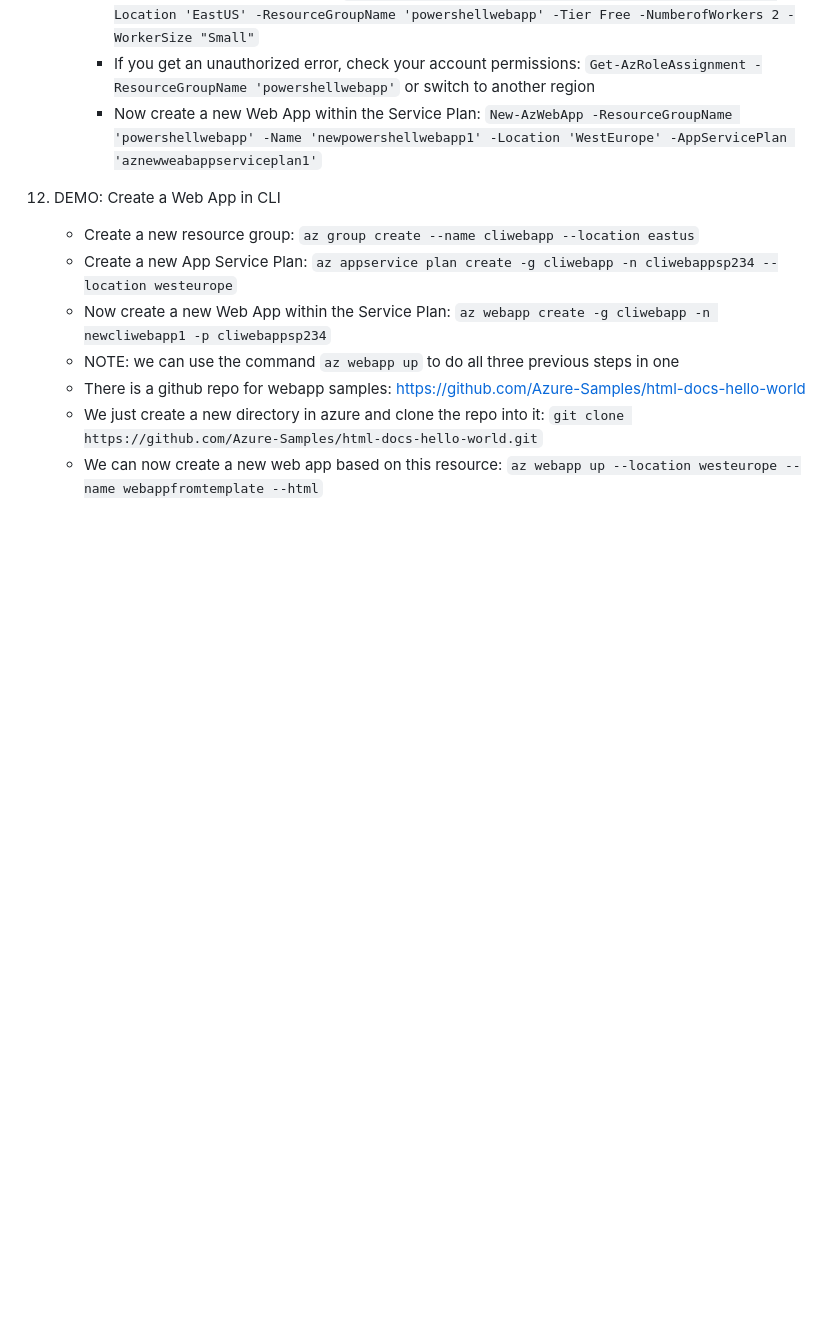
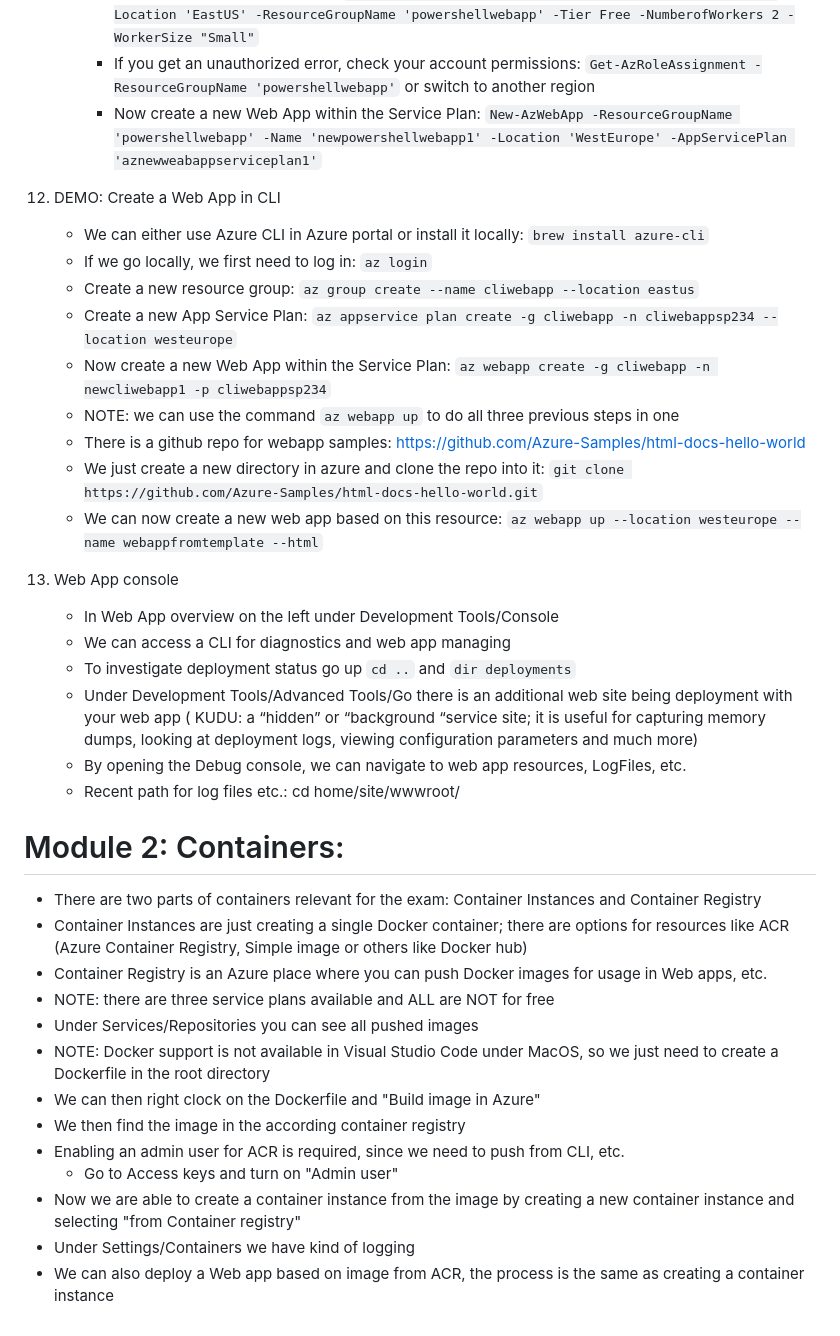
Before and after one commit to dkh0387/azure, a Markdown page: az_204.md, the part around the change. GitHub-like rendering; blank space fills up the shorter version.

Commit message:
feat: chapter 30 completed (Containers section)

```diff
--- a/az_204.md
+++ b/az_204.md
@@ -173,11 +173,46 @@ AZ-204:
 
 12. DEMO: Create a Web App in CLI
 
+    - We can either use Azure CLI in Azure portal or install it locally: `brew install azure-cli`
+    - If we go locally, we first need to log in: `az login`
     - Create a new resource group: `az group create --name cliwebapp --location eastus`
     - Create a new App Service Plan: `az appservice plan create -g cliwebapp -n cliwebappsp234 --location westeurope`
     - Now create a new Web App within the Service Plan:
       `az webapp create -g cliwebapp -n newcliwebapp1 -p cliwebappsp234`
     - NOTE: we can use the command `az webapp up` to do all three previous steps in one
     - There is a github repo for webapp samples: https://github.com/Azure-Samples/html-docs-hello-world
-    - We just create a new directory in azure and clone the repo into it: `git clone https://github.com/Azure-Samples/html-docs-hello-world.git`
-    - We can now create a new web app based on this resource: `az webapp up --location westeurope --name webappfromtemplate --html`
+    - We just create a new directory in azure and clone the repo into it:
+      `git clone https://github.com/Azure-Samples/html-docs-hello-world.git`
+    - We can now create a new web app based on this resource:
+      `az webapp up --location westeurope --name webappfromtemplate --html`
+
+13. Web App console
+
+    - In Web App overview on the left under Development Tools/Console
+    - We can access a CLI for diagnostics and web app managing
+    - To investigate deployment status go up `cd ..` and `dir deployments`
+    - Under Development Tools/Advanced Tools/Go there is an additional web site being deployment with your web app (
+      KUDU: a
+      “hidden” or “background “service site; it is useful for capturing memory dumps, looking at deployment logs,
+      viewing configuration parameters and much more)
+    - By opening the Debug console, we can navigate to web app resources, LogFiles, etc.
+    - Recent path for log files etc.: cd home/site/wwwroot/
+
+# Module 2: Containers:
+
+- There are two parts of containers relevant for the exam: Container Instances and Container Registry
+- Container Instances are just creating a single Docker container; there are options for resources like ACR (Azure
+  Container Registry, Simple image or others like Docker hub)
+- Container Registry is an Azure place where you can push Docker images for usage in Web apps, etc.
+- NOTE: there are three service plans available and ALL are NOT for free
+- Under Services/Repositories you can see all pushed images
+- NOTE: Docker support is not available in Visual Studio Code under MacOS, so we just need to create a Dockerfile in the
+  root directory
+- We can then right clock on the Dockerfile and "Build image in Azure"
+- We then find the image in the according container registry
+- Enabling an admin user for ACR is required, since we need to push from CLI, etc.
+    - Go to Access keys and turn on "Admin user"
+- Now we are able to create a container instance from the image by creating a new container instance and selecting "from
+  Container registry"
+- Under Settings/Containers we have kind of logging
+- We can also deploy a Web app based on image from ACR, the process is the same as creating a container instance
```
